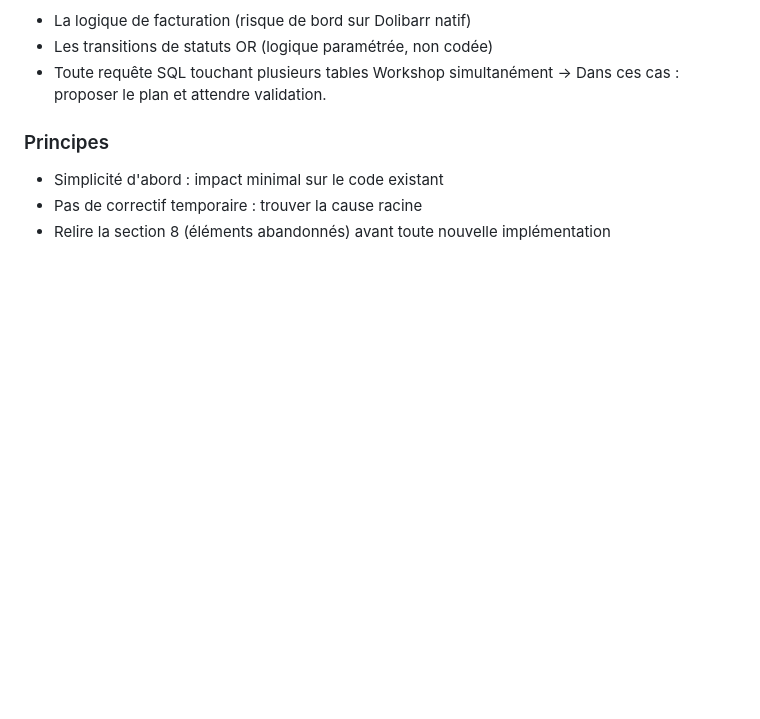
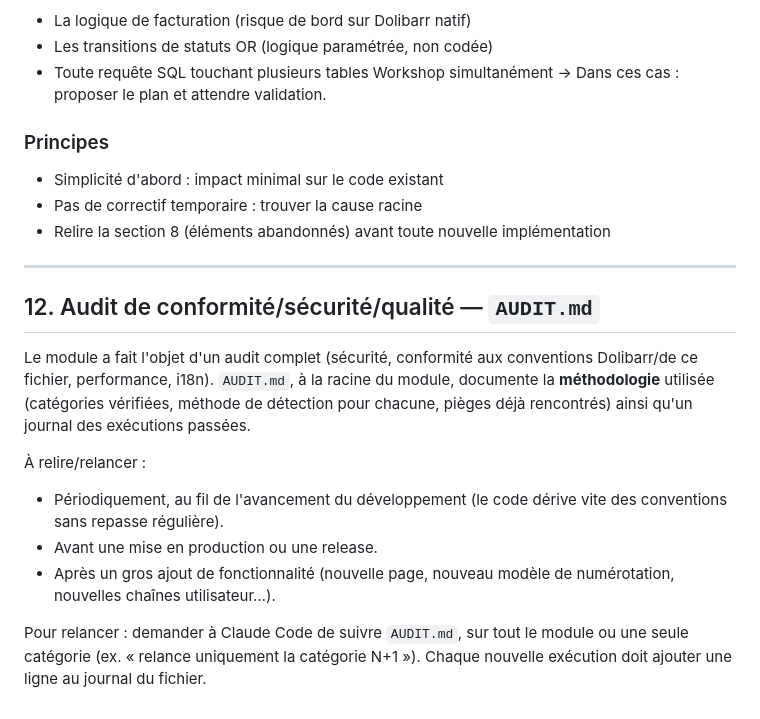
Before and after one commit to moreauftheobald/Dolibarr_Module_workshop, a Markdown page: CLAUDE.md, the part around the change. GitHub-like rendering; blank space fills up the shorter version.

```diff
--- a/CLAUDE.md
+++ b/CLAUDE.md
@@ -354,3 +354,16 @@ Corriger de manière autonome SAUF pour :
 - Simplicité d'abord : impact minimal sur le code existant
 - Pas de correctif temporaire : trouver la cause racine
 - Relire la section 8 (éléments abandonnés) avant toute nouvelle implémentation
+
+---
+
+## 12. Audit de conformité/sécurité/qualité — `AUDIT.md`
+
+Le module a fait l'objet d'un audit complet (sécurité, conformité aux conventions Dolibarr/de ce fichier, performance, i18n). `AUDIT.md`, à la racine du module, documente la **méthodologie** utilisée (catégories vérifiées, méthode de détection pour chacune, pièges déjà rencontrés) ainsi qu'un journal des exécutions passées.
+
+À relire/relancer :
+- Périodiquement, au fil de l'avancement du développement (le code dérive vite des conventions sans repasse régulière).
+- Avant une mise en production ou une release.
+- Après un gros ajout de fonctionnalité (nouvelle page, nouveau modèle de numérotation, nouvelles chaînes utilisateur…).
+
+Pour relancer : demander à Claude Code de suivre `AUDIT.md`, sur tout le module ou une seule catégorie (ex. « relance uniquement la catégorie N+1 »). Chaque nouvelle exécution doit ajouter une ligne au journal du fichier.
```
Also changed, not shown: AUDIT.md (added, +109 -0 lines).
